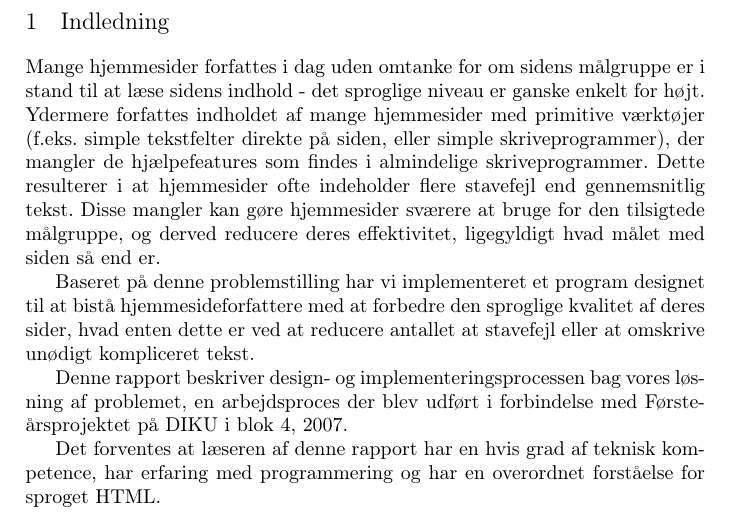
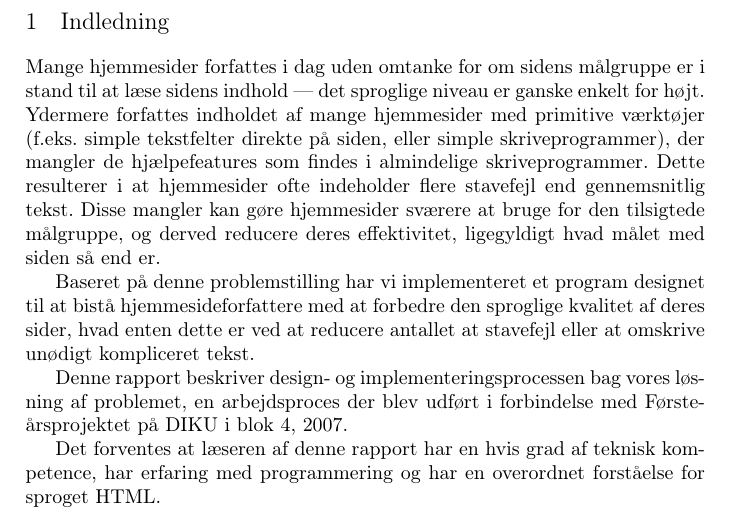
Before and after one commit to athas/webanalyzer, a LaTeX book (rapport/rapport.tex): part of page 3 of 3, cut so that both start at the same text. Compiled offline with pdfLaTeX.

Commit message:
- til --- i indledning.
darcs-hash:20070608133612-2b36c-c442ee729daae8f77d7be4badf968304eaffa243.gz

```diff
--- a/rapport/rapport.tex
+++ b/rapport/rapport.tex
@@ -50,15 +50,15 @@
 \chapter{Indledning}
 
 Mange hjemmesider forfattes i dag uden omtanke for om sidens målgruppe
-er i stand til at læse sidens indhold - det sproglige niveau er ganske
-enkelt for højt. Ydermere forfattes indholdet af mange hjemmesider med
-primitive værktøjer (f.eks. simple tekstfelter direkte på siden, eller
-simple skriveprogrammer), der mangler de hjælpefeatures som findes i
-almindelige skriveprogrammer. Dette resulterer i at hjemmesider ofte
-indeholder flere stavefejl end gennemsnitlig tekst. Disse mangler kan
-gøre hjemmesider sværere at bruge for den tilsigtede målgruppe, og
-derved reducere deres effektivitet, ligegyldigt hvad målet med siden
-så end er.
+er i stand til at læse sidens indhold --- det sproglige niveau er
+ganske enkelt for højt. Ydermere forfattes indholdet af mange
+hjemmesider med primitive værktøjer (f.eks. simple tekstfelter direkte
+på siden, eller simple skriveprogrammer), der mangler de
+hjælpefeatures som findes i almindelige skriveprogrammer. Dette
+resulterer i at hjemmesider ofte indeholder flere stavefejl end
+gennemsnitlig tekst. Disse mangler kan gøre hjemmesider sværere at
+bruge for den tilsigtede målgruppe, og derved reducere deres
+effektivitet, ligegyldigt hvad målet med siden så end er.
 
 Baseret på denne problemstilling har vi implementeret et program
 designet til at bistå hjemmesideforfattere med at forbedre den
```
